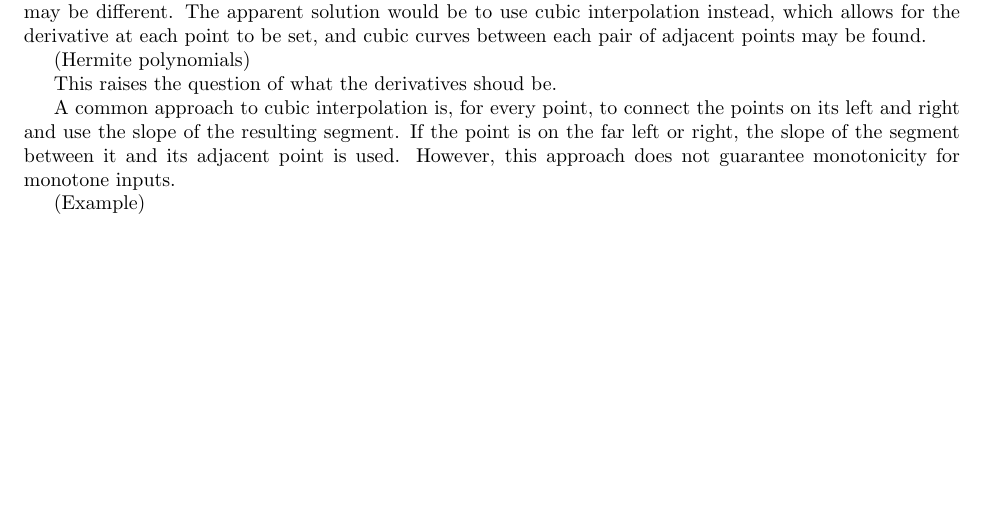
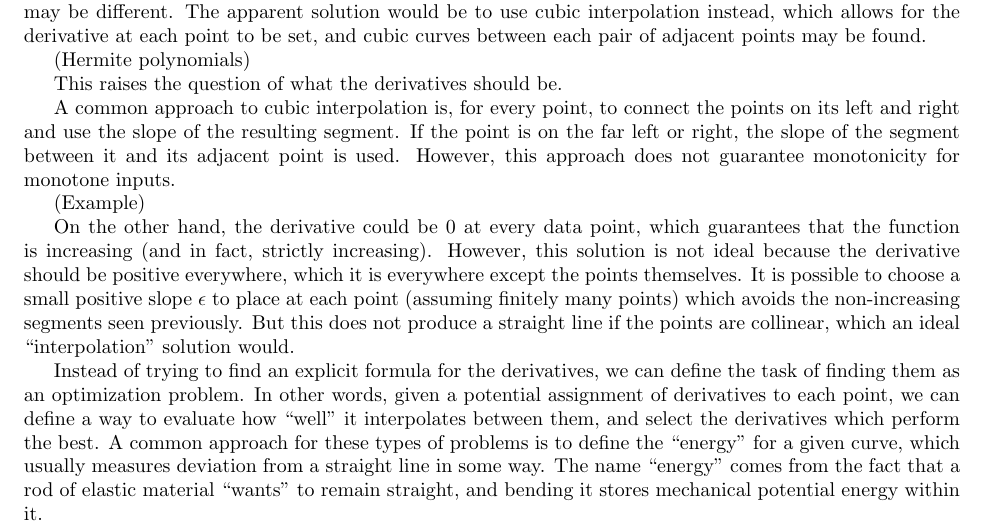
Before and after one commit to Mathtician/ideas, a LaTeX document (lerp/lerp.tex): part of the page, cut so that both start at the same text, the shorter picture padded with empty space. Compiled offline with pdfLaTeX.

Commit message:
Started energy in lerp

```diff
--- a/lerp/lerp.tex
+++ b/lerp/lerp.tex
@@ -25,7 +25,7 @@ and cubic curves between each pair of adjacent points may be found.
 
 (Hermite polynomials)
 
-This raises the question of what the derivatives shoud be.
+This raises the question of what the derivatives should be.
 
 A common approach to cubic interpolation
 is, for every point,
@@ -37,4 +37,25 @@ However, this approach does not guarantee monotonicity for monotone inputs.
 
 (Example)
 
+On the other hand, the derivative could be 0 at every data point,
+which guarantees that the function is increasing (and in fact, strictly increasing).
+However, this solution is not ideal because
+the derivative should be positive everywhere,
+which it is everywhere except the points themselves.
+It is possible to choose a small positive slope $\epsilon$ to place at each point
+(assuming finitely many points)
+which avoids the non-increasing segments seen previously.
+But this does not produce a straight line if the points are collinear,
+which an ideal ``interpolation'' solution would.
+
+Instead of trying to find an explicit formula for the derivatives,
+we can define the task of finding them as an optimization problem.
+In other words, given a potential assignment of derivatives to each point,
+we can define a way to evaluate how ``well'' it interpolates between them,
+and select the derivatives which perform the best.
+A common approach for these types of problems is to define the ``energy'' for a given curve,
+which usually measures deviation from a straight line in some way.
+The name ``energy'' comes from the fact that a rod of elastic material ``wants'' to remain straight,
+and bending it stores mechanical potential energy within it.
+
 \end{document}
```
Also changed, not shown: lerp/lerp.pdf.
